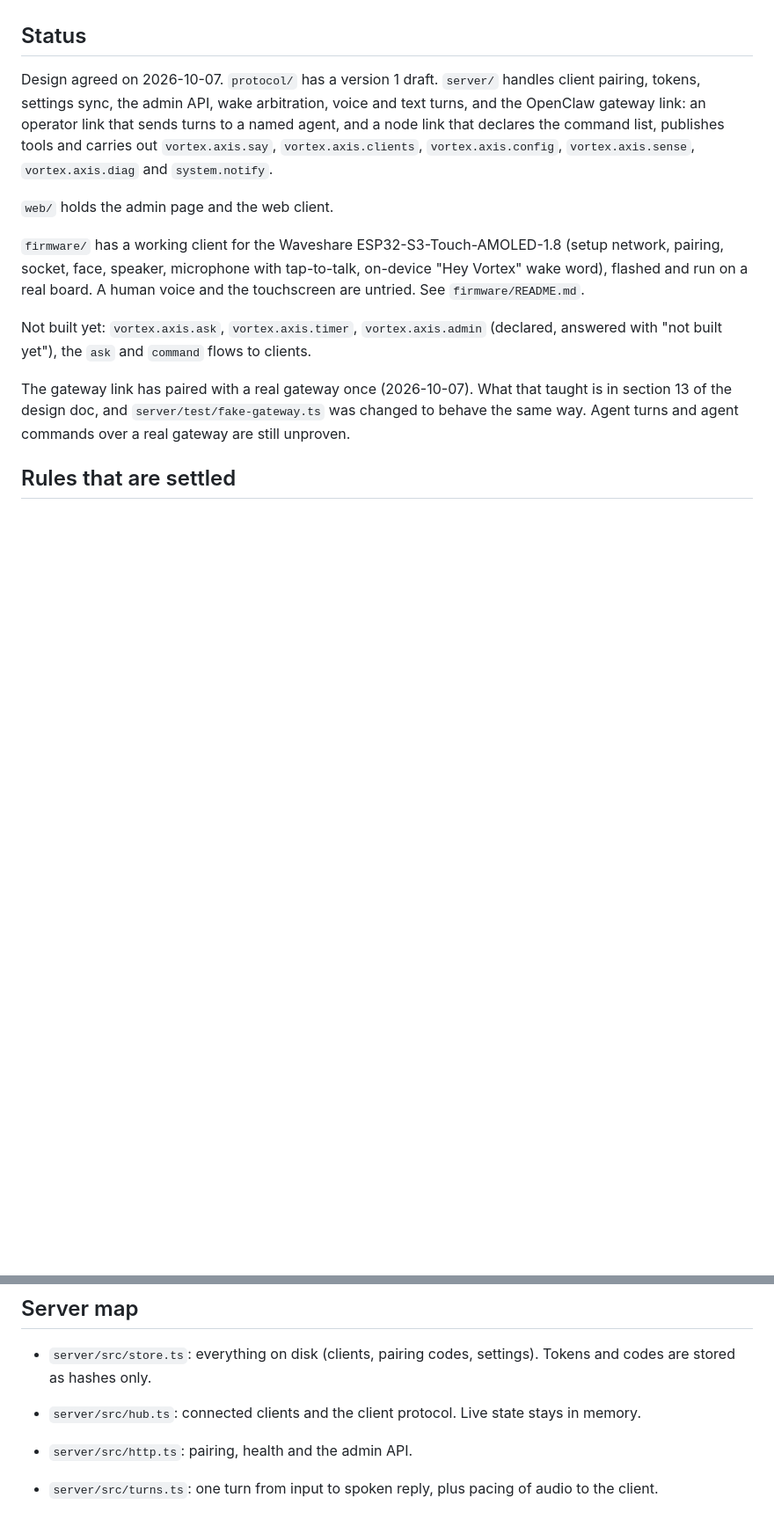
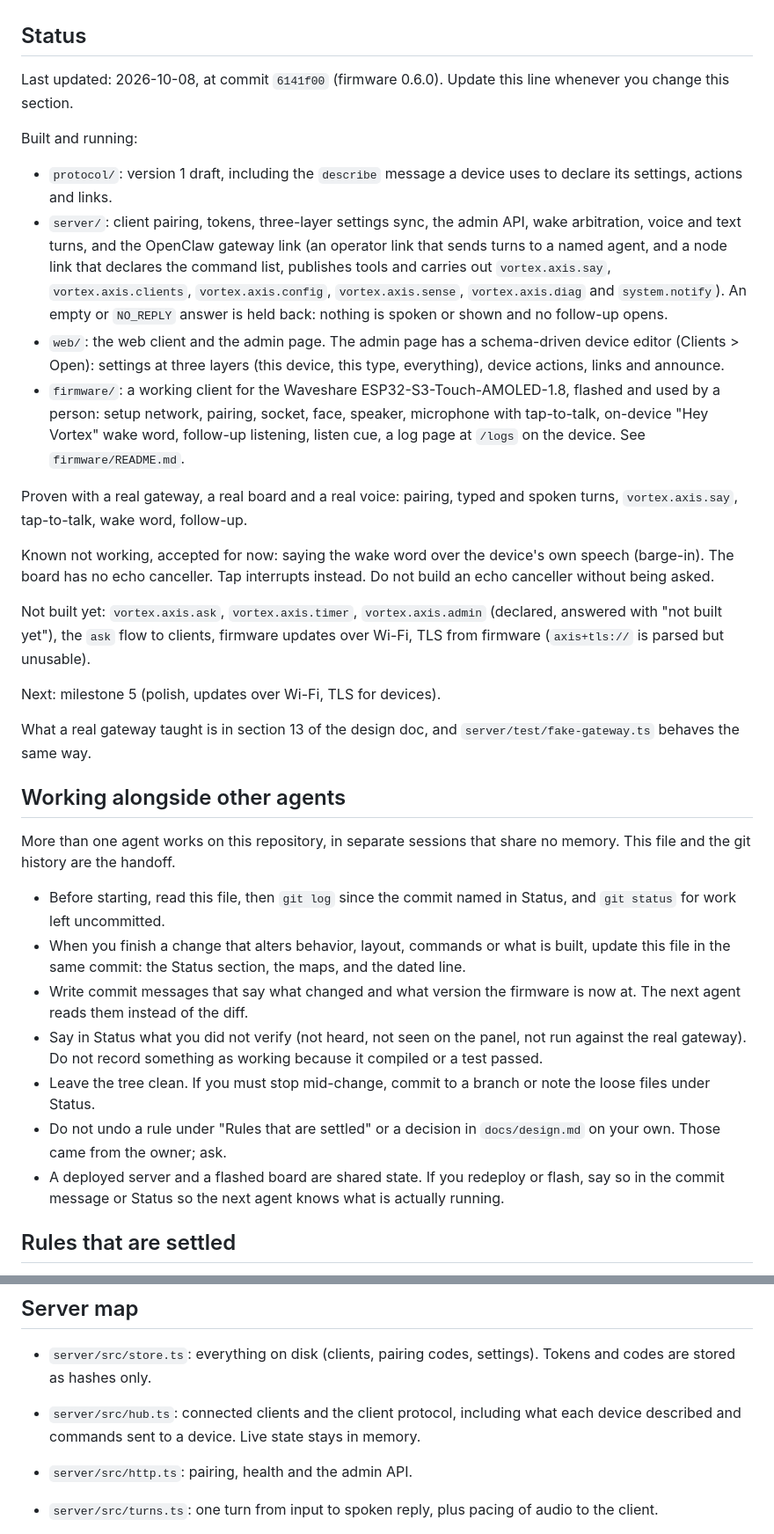
Before and after one commit to atitkh/vortex-axis, a Markdown page: CLAUDE.md, 2 parts joined by grey strips. Shown at 88% size. Drawn GitHub-style; blank space fills up the shorter version.

Commit message:
CLAUDE.md: current status, firmware map, and handoff rules for multiple agents

```diff
--- a/CLAUDE.md
+++ b/CLAUDE.md
@@ -10,15 +10,36 @@ Read [docs/design.md](docs/design.md) before changing behavior. It records what
 
 ## Status
 
-Design agreed on 2026-10-07. `protocol/` has a version 1 draft. `server/` handles client pairing, tokens, settings sync, the admin API, wake arbitration, voice and text turns, and the OpenClaw gateway link: an operator link that sends turns to a named agent, and a node link that declares the command list, publishes tools and carries out `vortex.axis.say`, `vortex.axis.clients`, `vortex.axis.config`, `vortex.axis.sense`, `vortex.axis.diag` and `system.notify`.
+Last updated: 2026-10-08, at commit `6141f00` (firmware 0.6.0). Update this line whenever you change this section.
 
-`web/` holds the admin page and the web client.
+Built and running:
 
-`firmware/` has a working client for the Waveshare ESP32-S3-Touch-AMOLED-1.8 (setup network, pairing, socket, face, speaker, microphone with tap-to-talk, on-device "Hey Vortex" wake word), flashed and run on a real board. A human voice and the touchscreen are untried. See `firmware/README.md`.
+- `protocol/`: version 1 draft, including the `describe` message a device uses to declare its settings, actions and links.
+- `server/`: client pairing, tokens, three-layer settings sync, the admin API, wake arbitration, voice and text turns, and the OpenClaw gateway link (an operator link that sends turns to a named agent, and a node link that declares the command list, publishes tools and carries out `vortex.axis.say`, `vortex.axis.clients`, `vortex.axis.config`, `vortex.axis.sense`, `vortex.axis.diag` and `system.notify`). An empty or `NO_REPLY` answer is held back: nothing is spoken or shown and no follow-up opens.
+- `web/`: the web client and the admin page. The admin page has a schema-driven device editor (Clients > Open): settings at three layers (this device, this type, everything), device actions, links and announce.
+- `firmware/`: a working client for the Waveshare ESP32-S3-Touch-AMOLED-1.8, flashed and used by a person: setup network, pairing, socket, face, speaker, microphone with tap-to-talk, on-device "Hey Vortex" wake word, follow-up listening, listen cue, a log page at `/logs` on the device. See `firmware/README.md`.
 
-Not built yet: `vortex.axis.ask`, `vortex.axis.timer`, `vortex.axis.admin` (declared, answered with "not built yet"), the `ask` and `command` flows to clients.
+Proven with a real gateway, a real board and a real voice: pairing, typed and spoken turns, `vortex.axis.say`, tap-to-talk, wake word, follow-up.
 
-The gateway link has paired with a real gateway once (2026-10-07). What that taught is in section 13 of the design doc, and `server/test/fake-gateway.ts` was changed to behave the same way. Agent turns and agent commands over a real gateway are still unproven.
+Known not working, accepted for now: saying the wake word over the device's own speech (barge-in). The board has no echo canceller. Tap interrupts instead. Do not build an echo canceller without being asked.
+
+Not built yet: `vortex.axis.ask`, `vortex.axis.timer`, `vortex.axis.admin` (declared, answered with "not built yet"), the `ask` flow to clients, firmware updates over Wi-Fi, TLS from firmware (`axis+tls://` is parsed but unusable).
+
+Next: milestone 5 (polish, updates over Wi-Fi, TLS for devices).
+
+What a real gateway taught is in section 13 of the design doc, and `server/test/fake-gateway.ts` behaves the same way.
+
+## Working alongside other agents
+
+More than one agent works on this repository, in separate sessions that share no memory. This file and the git history are the handoff.
+
+- Before starting, read this file, then `git log` since the commit named in Status, and `git status` for work left uncommitted.
+- When you finish a change that alters behavior, layout, commands or what is built, update this file in the same commit: the Status section, the maps, and the dated line.
+- Write commit messages that say what changed and what version the firmware is now at. The next agent reads them instead of the diff.
+- Say in Status what you did not verify (not heard, not seen on the panel, not run against the real gateway). Do not record something as working because it compiled or a test passed.
+- Leave the tree clean. If you must stop mid-change, commit to a branch or note the loose files under Status.
+- Do not undo a rule under "Rules that are settled" or a decision in `docs/design.md` on your own. Those came from the owner; ask.
+- A deployed server and a flashed board are shared state. If you redeploy or flash, say so in the commit message or Status so the next agent knows what is actually running.
 
 ## Rules that are settled
 
@@ -87,7 +108,7 @@ docker compose up -d --build          # needs .env, see .env.example
 ## Server map
 
 - `server/src/store.ts`: everything on disk (clients, pairing codes, settings). Tokens and codes are stored as hashes only.
-- `server/src/hub.ts`: connected clients and the client protocol. Live state stays in memory.
+- `server/src/hub.ts`: connected clients and the client protocol, including what each device described and commands sent to a device. Live state stays in memory.
 - `server/src/http.ts`: pairing, health and the admin API.
 - `server/src/turns.ts`: one turn from input to spoken reply, plus pacing of audio to the client.
 - `server/src/wake.ts`: picks one client when several hear the wake word.
```
Also changed, not shown: other parts of CLAUDE.md (+12 -0 lines).
